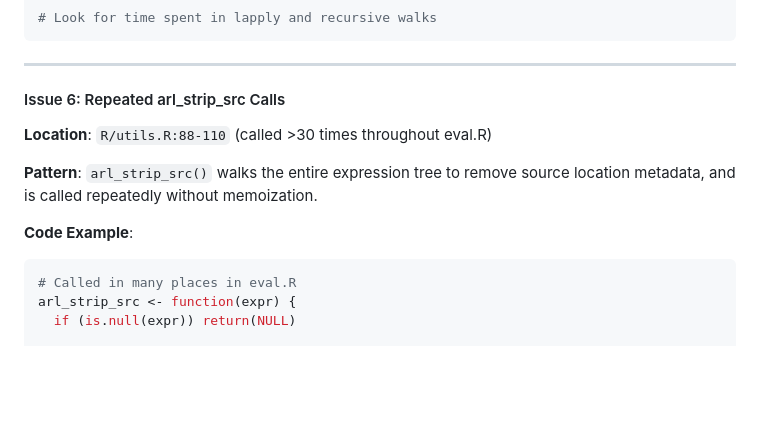
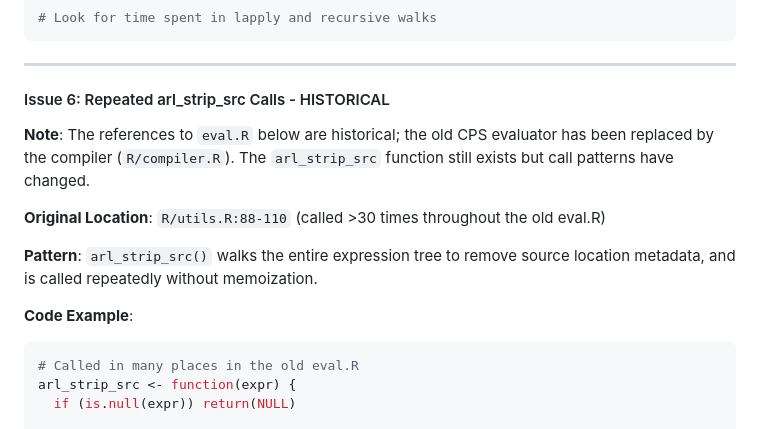
Before and after one commit to wwbrannon/arl, a Markdown page: benchmarks/PERFORMANCE.md, the part around the change. Drawn GitHub-style; blank space fills up the shorter version.

````diff
--- a/benchmarks/PERFORMANCE.md
+++ b/benchmarks/PERFORMANCE.md
@@ -302,15 +302,19 @@ source("benchmarks/profile-macro.R")
 
 ---
 
-#### Issue 6: Repeated arl_strip_src Calls
+#### Issue 6: Repeated arl_strip_src Calls - HISTORICAL
 
-**Location**: `R/utils.R:88-110` (called >30 times throughout eval.R)
+**Note**: The references to `eval.R` below are historical; the old CPS
+evaluator has been replaced by the compiler (`R/compiler.R`). The
+`arl_strip_src` function still exists but call patterns have changed.
+
+**Original Location**: `R/utils.R:88-110` (called >30 times throughout the old eval.R)
 
 **Pattern**: `arl_strip_src()` walks the entire expression tree to remove source location metadata, and is called repeatedly without memoization.
 
 **Code Example**:
 ```r
-# Called in many places in eval.R
+# Called in many places in the old eval.R
 arl_strip_src <- function(expr) {
   if (is.null(expr)) return(NULL)
 
````
Also changed, not shown: CONTRIBUTING.md (+4 -5 lines).
